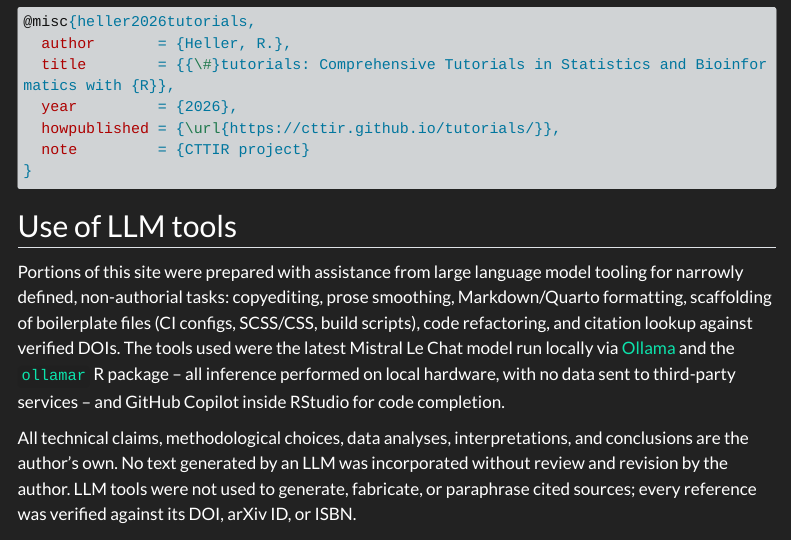
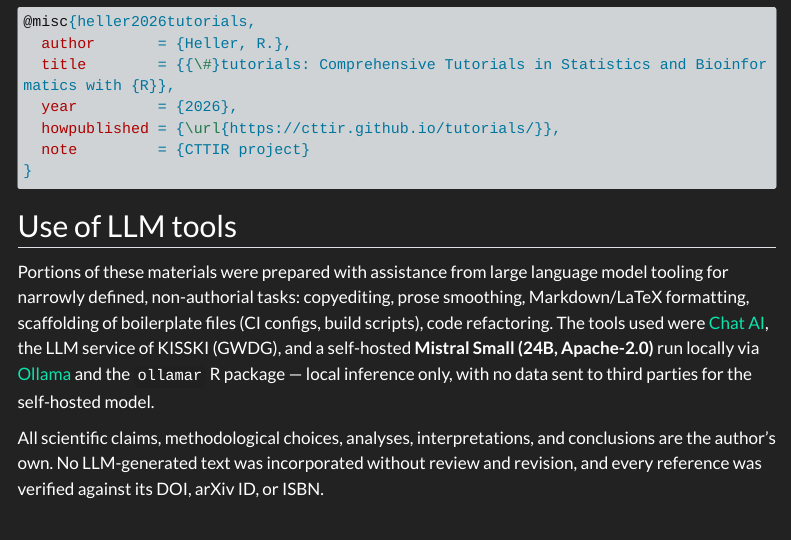
Before and after one commit to CTTIR/tutorials, a Quarto document (about.qmd): the page in a window 1100 px wide, from 3200 px down. Rendered offline with R 4.5, knitr and Pandoc in place of Quarto, with nearby package versions; menus at the side of the page are left out; long lines of code are wrapped.

Commit message:
Standardize docs, metadata, and licensing
- Align GitHub references to the canonical org
- Add a 'Use of LLM tools' acknowledgment
- License prose under CC BY 4.0 and code under MIT

```diff
--- a/about.qmd
+++ b/about.qmd
@@ -119,6 +119,13 @@
 
 ## Use of LLM tools
 
-Portions of this site were prepared with assistance from large language model tooling for narrowly defined, non-authorial tasks: copyediting, prose smoothing, Markdown/Quarto formatting, scaffolding of boilerplate files (CI configs, SCSS/CSS, build scripts), code refactoring, and citation lookup against verified DOIs. The tools used were the latest Mistral Le Chat model run locally via [Ollama](https://ollama.com/) and the [`ollamar`](https://cran.r-project.org/package=ollamar) R package -- all inference performed on local hardware, with no data sent to third-party services -- and GitHub Copilot inside RStudio for code completion.
+Portions of these materials were prepared with assistance from large language model tooling for
+narrowly defined, non-authorial tasks: copyediting, prose smoothing, Markdown/LaTeX formatting,
+scaffolding of boilerplate files (CI configs, build scripts), code refactoring. The tools used were [Chat AI](https://kisski.gwdg.de/leistungen/2-02-llm-service/),
+the LLM service of KISSKI (GWDG), and a self-hosted **Mistral Small (24B, Apache-2.0)** run locally via
+[Ollama](https://ollama.com/) and the `ollamar` R package — local inference only, with no data sent to
+third parties for the self-hosted model.
 
-All technical claims, methodological choices, data analyses, interpretations, and conclusions are the author's own. No text generated by an LLM was incorporated without review and revision by the author. LLM tools were not used to generate, fabricate, or paraphrase cited sources; every reference was verified against its DOI, arXiv ID, or ISBN.
+All scientific claims, methodological choices, analyses, interpretations, and conclusions are the
+author's own. No LLM-generated text was incorporated without review and revision, and every reference
+was verified against its DOI, arXiv ID, or ISBN.
```
Also changed, not shown: impressum.qmd (+1 -1 lines), LICENSE-CODE.md (added), README.md, about.qmd (2 more changed lines), 1 other file.
